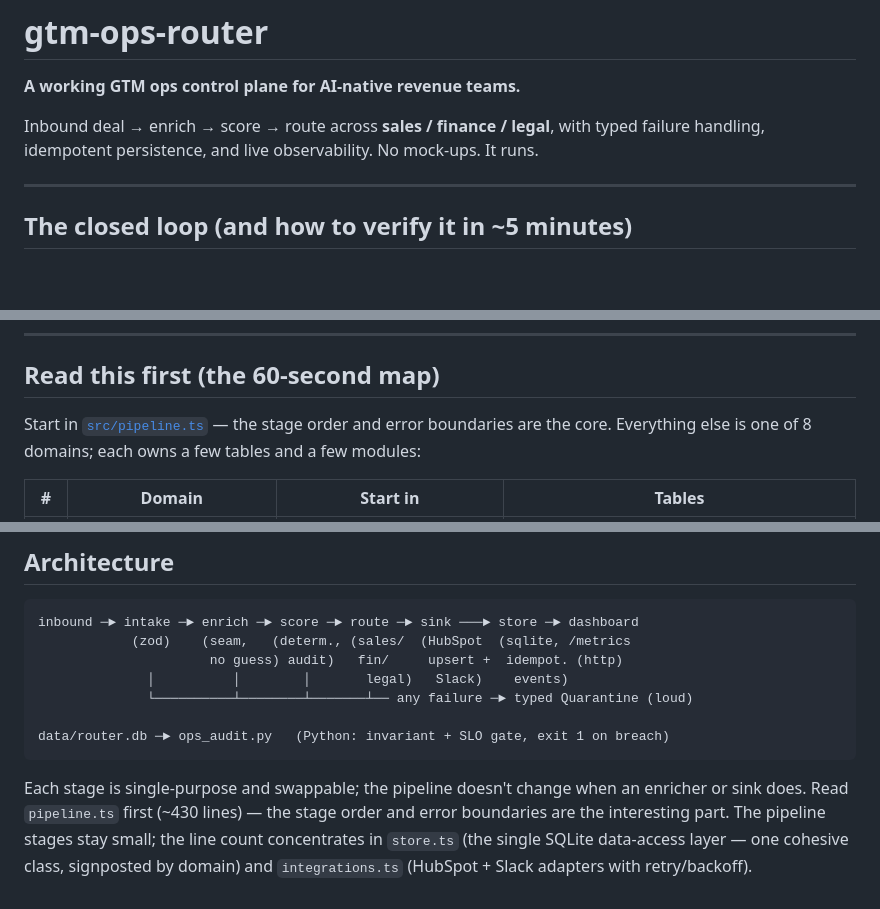
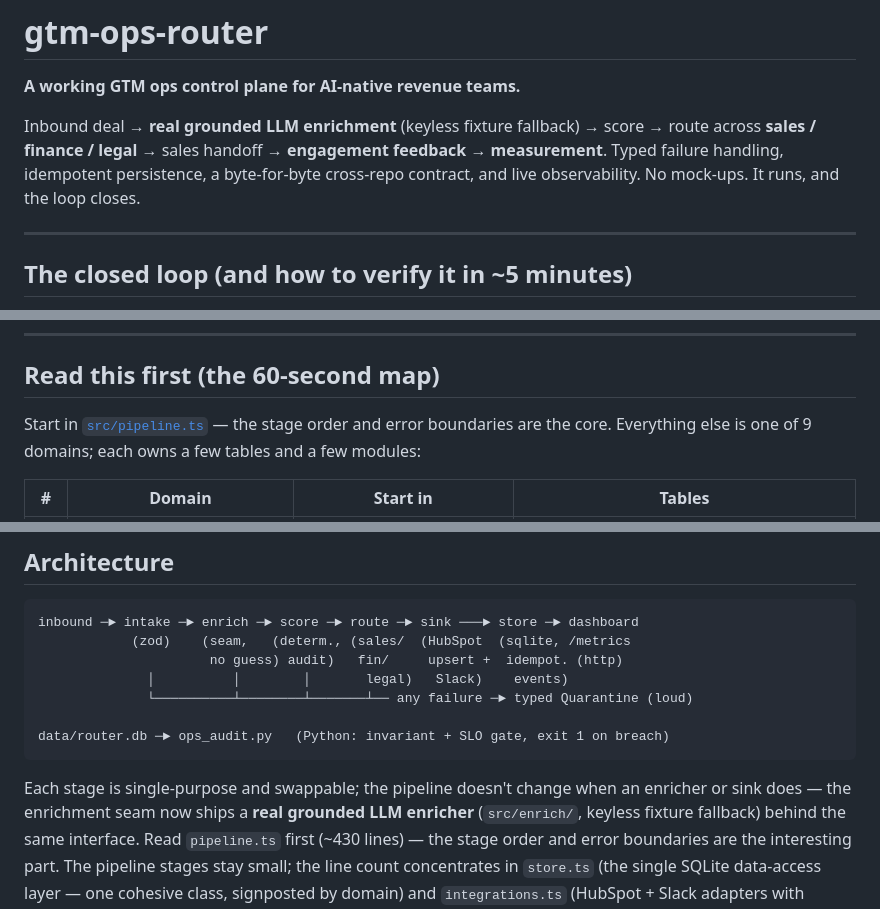
Before and after one commit to gorajing/gtm-ops-router, a Markdown page: README.md, 3 parts joined by grey strips. Drawn GitHub-style; blank space fills up the shorter version.

````diff
--- a/README.md
+++ b/README.md
@@ -2,9 +2,10 @@
 
 **A working GTM ops control plane for AI-native revenue teams.**
 
-Inbound deal → enrich → score → route across **sales / finance / legal**, with
-typed failure handling, idempotent persistence, and live observability. No
-mock-ups. It runs.
+Inbound deal → **real grounded LLM enrichment** (keyless fixture fallback) → score
+→ route across **sales / finance / legal** → sales handoff → **engagement feedback
+→ measurement**. Typed failure handling, idempotent persistence, a byte-for-byte
+cross-repo contract, and live observability. No mock-ups. It runs, and the loop closes.
 
 ---
 
@@ -57,7 +58,7 @@ byte-for-byte contract**, not a single end-to-end command (verify both below).
 ## Read this first (the 60-second map)
 
 Start in [`src/pipeline.ts`](src/pipeline.ts) — the stage order and error
-boundaries are the core. Everything else is one of 8 domains; each owns a few
+boundaries are the core. Everything else is one of 9 domains; each owns a few
 tables and a few modules:
 
 | # | Domain | Start in | Tables |
@@ -393,9 +405,11 @@ inbound ─► intake ─► enrich ─► score ─► route ─► sink ──
 data/router.db ─► ops_audit.py   (Python: invariant + SLO gate, exit 1 on breach)
 ```
 
-Each stage is single-purpose and swappable; the pipeline doesn't change when
-an enricher or sink does. Read `pipeline.ts` first (~430 lines) — the stage
-order and error boundaries are the interesting part. The pipeline stages stay
+Each stage is single-purpose and swappable; the pipeline doesn't change when an
+enricher or sink does — the enrichment seam now ships a **real grounded LLM
+enricher** (`src/enrich/`, keyless fixture fallback) behind the same interface.
+Read `pipeline.ts` first (~430 lines) — the stage order and error boundaries are
+the interesting part. The pipeline stages stay
 small; the line count concentrates in `store.ts` (the single SQLite
 data-access layer — one cohesive class, signposted by domain) and
 `integrations.ts` (HubSpot + Slack adapters with retry/backoff).
````
Also changed, not shown: other parts of README.md (+23 -12 lines).
